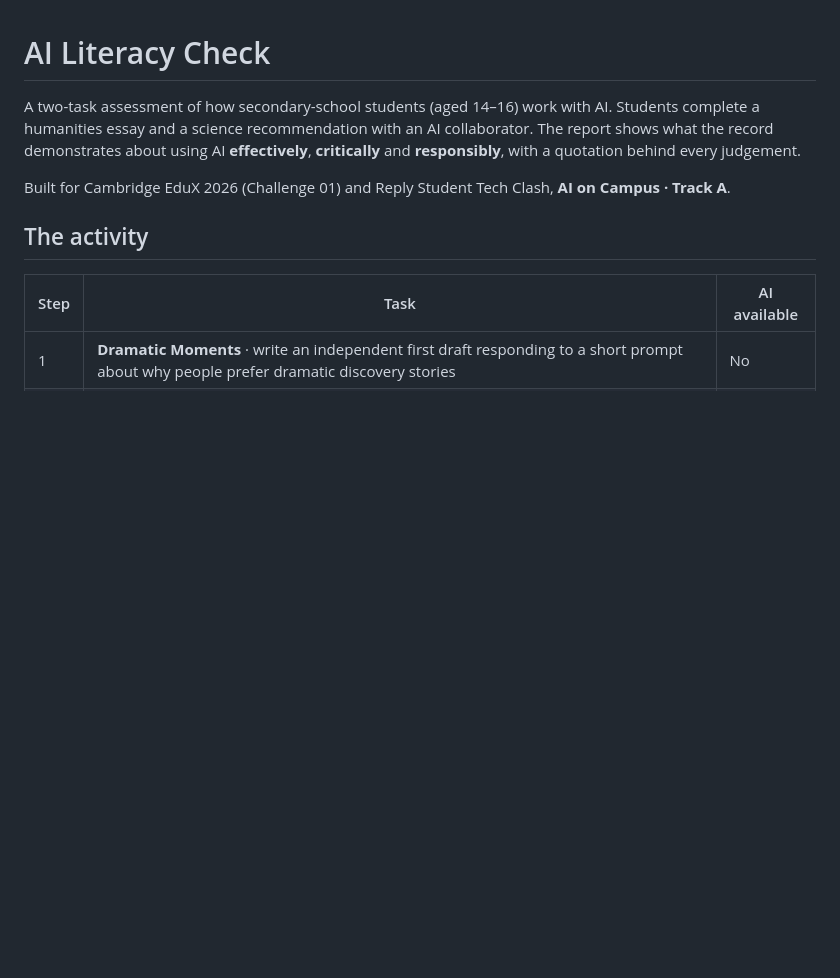
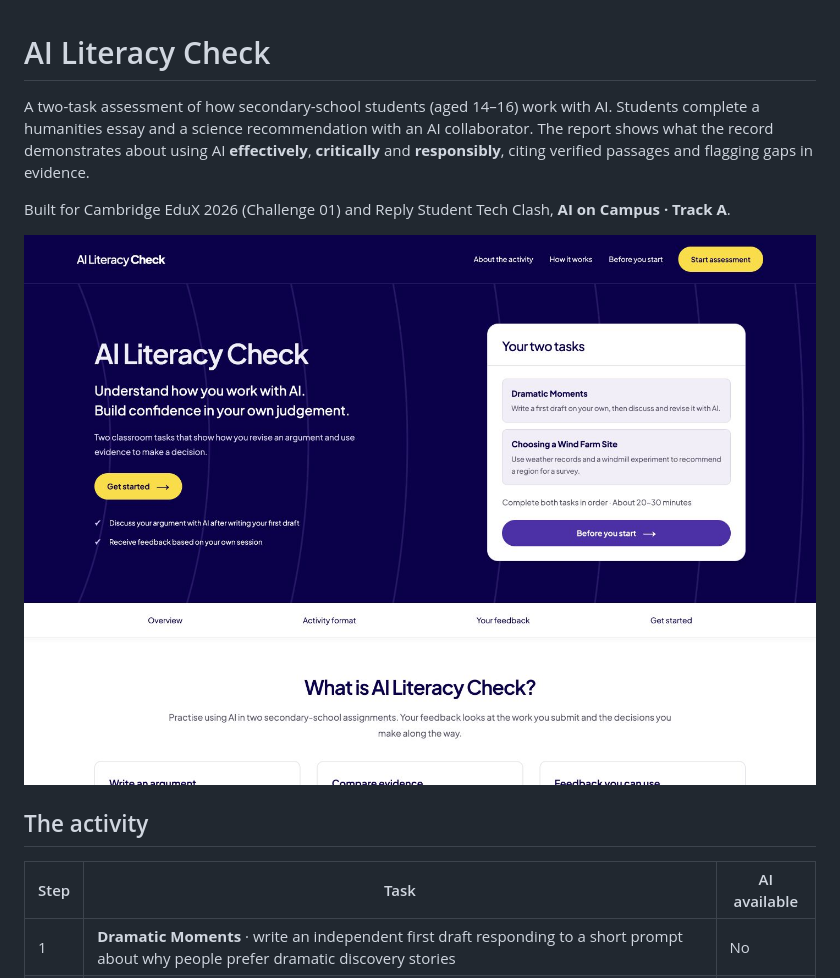
Before and after one commit to zyunkai127-oss/ai-literacy-assessment, a Markdown page: README.md, the part around one of its changes. GitHub-like rendering; pictures changed too: docs/images/assessment-home.jpg (added); blank space fills up the shorter version.

```diff
--- a/README.md
+++ b/README.md
@@ -1,8 +1,10 @@
 # AI Literacy Check
 
-A two-task assessment of how secondary-school students (aged 14–16) work with AI. Students complete a humanities essay and a science recommendation with an AI collaborator. The report shows what the record demonstrates about using AI **effectively**, **critically** and **responsibly**, with a quotation behind every judgement.
+A two-task assessment of how secondary-school students (aged 14–16) work with AI. Students complete a humanities essay and a science recommendation with an AI collaborator. The report shows what the record demonstrates about using AI **effectively**, **critically** and **responsibly**, citing verified passages and flagging gaps in evidence.
 
 Built for Cambridge EduX 2026 (Challenge 01) and Reply Student Tech Clash, **AI on Campus · Track A**.
+
+![AI Literacy Check homepage introducing the Humanities and Science tasks](docs/images/assessment-home.jpg)
 
 ## The activity
 
```
Also changed, not shown: other parts of README.md (+18 -1 lines), docs/images/assessment-humanities.jpg (added), docs/images/assessment-results.jpg (added), docs/images/assessment-science.jpg (added).
